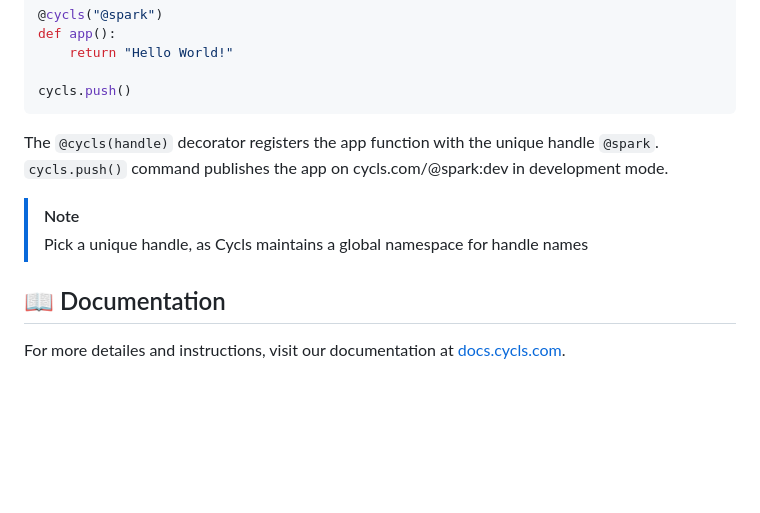
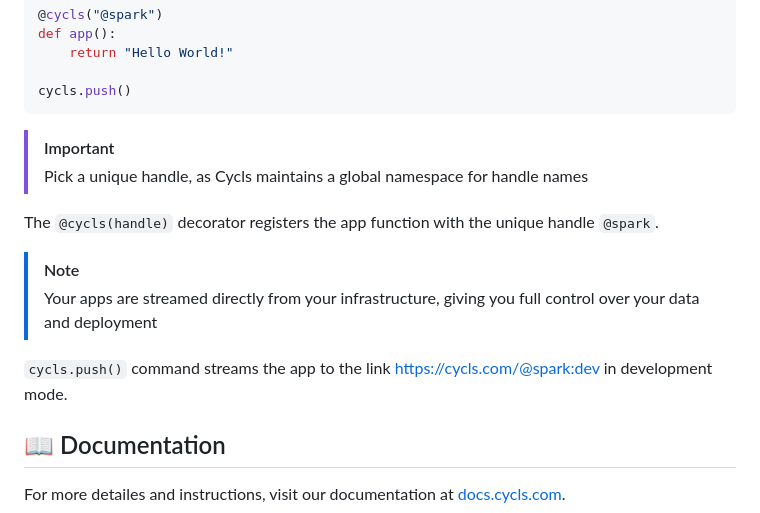
Before and after one commit to Cycls/cycls-py, a Markdown page: README.md, the part around the change. Rendered like a GitHub page; blank space fills up the shorter version.

````diff
--- a/README.md
+++ b/README.md
@@ -57,11 +57,16 @@ def app():
 
 cycls.push()
 ```
+
+> [!IMPORTANT]
+> Pick a unique handle, as Cycls maintains a global namespace for handle names
+
 The `@cycls(handle)` decorator registers the app function with the unique handle `@spark`.
-`cycls.push()` command publishes the app on cycls.com/@spark:dev in development mode.
 
 > [!NOTE]
-> Pick a unique handle, as Cycls maintains a global namespace for handle names
+> Your apps are streamed directly from your infrastructure, giving you full control over your data and deployment
+
+`cycls.push()` command streams the app to the link https://cycls.com/@spark:dev in development mode.
 
 ## 📖 Documentation
 For more detailes and instructions, visit our documentation at [docs.cycls.com](https://docs.cycls.com/).
````
